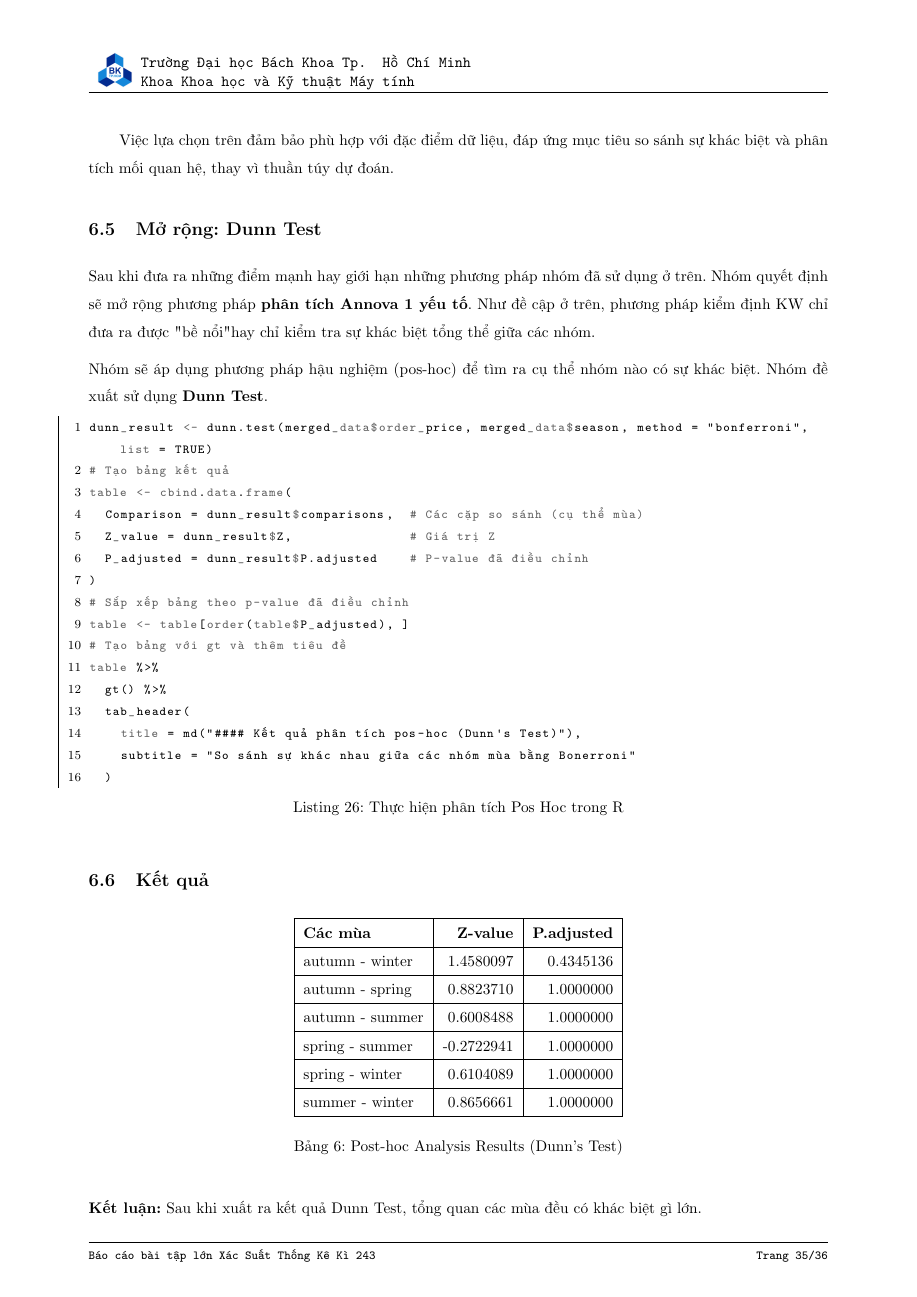
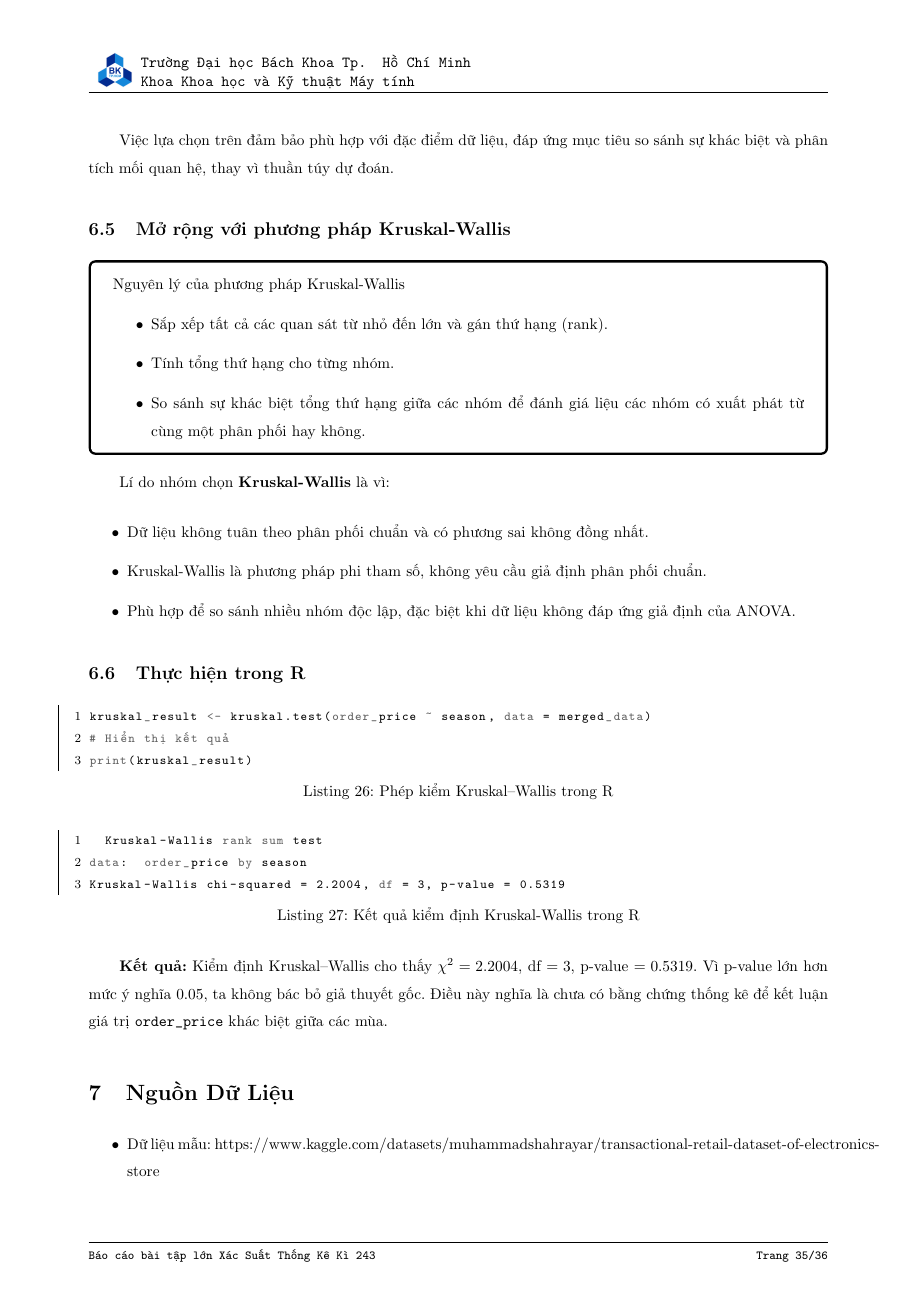
Before and after one commit to bnhtho/xstk_243_report, a LaTeX document (main.tex, which reads Sections/6_Mo_Rong.tex, Sections/7_Nguon_Du_Lieu_R.tex): page 36 of 37. Compiled offline with pdfLaTeX.

Commit message:
Mở rộng phần 6

```diff
--- a/Sections/6_Mo_Rong.tex
+++ b/Sections/6_Mo_Rong.tex
@@ -90,55 +90,37 @@ Nhóm lựa chọn các phương pháp sau:
 \end{enumerate}
 
 Việc lựa chọn trên đảm bảo phù hợp với đặc điểm dữ liệu, đáp ứng mục tiêu so sánh sự khác biệt và phân tích mối quan hệ, thay vì thuần túy dự đoán.
+\subsection{Mở rộng với phương pháp Kruskal-Wallis}
+\begin{boxH}
+    Nguyên lý của phương pháp Kruskal-Wallis
+\begin{itemize}
+    \item Sắp xếp tất cả các quan sát từ nhỏ đến lớn và gán thứ hạng (rank).
+    \item Tính tổng thứ hạng cho từng nhóm.
+    \item So sánh sự khác biệt tổng thứ hạng giữa các nhóm để đánh giá liệu các nhóm có xuất phát từ cùng một phân phối hay không.
+\end{itemize}
+\end{boxH}
 
-\subsection{Mở rộng: Dunn Test}
-% Dàn ý:
-% Mở rộng phương pháp Krustal-Wallis
-% Nêu ra những điểm mạnh , điếm yếu của 3 phương pháp trên
-Sau khi đưa ra những điểm mạnh hay giới hạn những phương pháp nhóm đã sử dụng ở trên. Nhóm quyết định sẽ mở rộng phương pháp \textbf{phân tích Annova 1 yếu tố}.
-Như đề cập ở trên, phương pháp kiểm định KW chỉ đưa ra được "bề nổi" hay chỉ kiểm tra sự khác biệt tổng thể giữa các nhóm.
+Lí do nhóm chọn \textbf{Kruskal-Wallis} là vì:
+\begin{itemize}
+    \item Dữ liệu không tuân theo phân phối chuẩn và có phương sai không đồng nhất.
+    \item Kruskal-Wallis là phương pháp phi tham số, không yêu cầu giả định phân phối chuẩn.
+    \item Phù hợp để so sánh nhiều nhóm độc lập, đặc biệt khi dữ liệu không đáp ứng giả định của ANOVA.
+\end{itemize}
+\subsection{Thực hiện trong R}
+\begin{lstlisting}[language=R, caption={Phép kiểm Kruskal–Wallis trong R}]
+kruskal_result <- kruskal.test(order_price ~ season, data = merged_data)
+# Hiển thị kết quả
+print(kruskal_result)
+\end{lstlisting}
 
-\noindent Nhóm sẽ áp dụng phương pháp hậu nghiệm (pos-hoc) để tìm ra cụ thể nhóm nào có sự khác biệt. Nhóm đề xuất sử dụng \textbf{Dunn Test}.
+\begin{lstlisting}[language=R, caption={Kết quả kiểm định Kruskal-Wallis trong R}]
+	Kruskal-Wallis rank sum test
+data:  order_price by season
+Kruskal-Wallis chi-squared = 2.2004, df = 3, p-value = 0.5319
+\end{lstlisting}
 
-\begin{lstlisting}[language=R,caption=Thực hiện phân tích Pos Hoc trong R]
-dunn_result <- dunn.test(merged_data$order_price, merged_data$season, method = "bonferroni", list = TRUE)
-# Tạo bảng kết quả
-table <- cbind.data.frame(
-  Comparison = dunn_result$comparisons,  # Các cặp so sánh (cụ thể mùa)
-  Z_value = dunn_result$Z,               # Giá trị Z
-  P_adjusted = dunn_result$P.adjusted    # P-value đã điều chỉnh
-)
-# Sắp xếp bảng theo p-value đã điều chỉnh
-table <- table[order(table$P_adjusted), ]
-# Tạo bảng với gt và thêm tiêu đề
-table %>%
-  gt() %>%
-  tab_header(
-    title = md("#### Kết quả phân tích pos-hoc (Dunn's Test)"),
-    subtitle = "So sánh sự khác nhau giữa các nhóm mùa bằng Bonerroni"
-  )
+\textbf{Kết quả:} Kiểm định Kruskal–Wallis cho thấy $\chi^2 = 2.2004$, df $= 3$, p-value $= 0.5319$.
+Vì p-value lớn hơn mức ý nghĩa 0.05, ta không bác bỏ giả thuyết gốc.
+Điều này nghĩa là chưa có bằng chứng thống kê để kết luận giá trị \texttt{order\_price} khác biệt giữa các mùa.
 
-\end{lstlisting}
-\subsection{Kết quả}
-% Table
-
-\begin{table}[H]
-\centering
-\begin{tabular}{|l|r|r|} % Cột: l (trái), r (phải), r (phải)
-\hline
-\textbf{Các mùa} & \textbf{Z-value} & \textbf{P.adjusted} \\ \hline
-autumn - winter     & 1.4580097        & 0.4345136           \\ \hline
-autumn - spring     & 0.8823710        & 1.0000000           \\ \hline
-autumn - summer     & 0.6008488        & 1.0000000           \\ \hline
-spring - summer     & -0.2722941       & 1.0000000           \\ \hline
-spring - winter     & 0.6104089        & 1.0000000           \\ \hline
-summer - winter     & 0.8656661        & 1.0000000           \\ \hline
-\end{tabular}
-\caption{Post-hoc Analysis Results (Dunn's Test)}
-\label{tab:dunn_results}
-\end{table}
-% End table
-
-    \textbf{Kết luận:}
-    Sau khi xuất ra kết quả Dunn Test, tổng quan các mùa đều có khác biệt gì lớn.
 \input{Sections/7_Nguon_Du_Lieu_R}
--- a/Sections/7_Nguon_Du_Lieu_R.tex
+++ b/Sections/7_Nguon_Du_Lieu_R.tex
@@ -2,8 +2,6 @@
 \begin{itemize}
 % \href{http://www.overleaf.com}{Something Linky}
     \item Dữ liệu mẫu: \href{https://www.kaggle.com/datasets/muhammadshahrayar/transactional-retail-dataset-of-electronics-store}{https://www.kaggle.com/datasets/muhammadshahrayar/transactional-retail-dataset-of-electronics-store}
-    \item Link R của bài tập lớn:
-    \href{https://github.com/bnhtho/btl_xtsk_241/blob/main/2333017_Assigment.R}{https://github.com/bnhtho/btl\textunderscore{xtsk}\textunderscore{241}/blob/main/2333017\textunderscore{Assigment}.R}
 
 \end{itemize}
 \input{Sections/8_Tai_Lieu_Tham_Khao}
```
Also changed, not shown: source.txt (added, +2 -0 lines), 06_08_2025_report_draft.pdf (deleted), main.pdf, Sections/6_Mo_Rong.tex (2 more changed lines), 3 other files.
